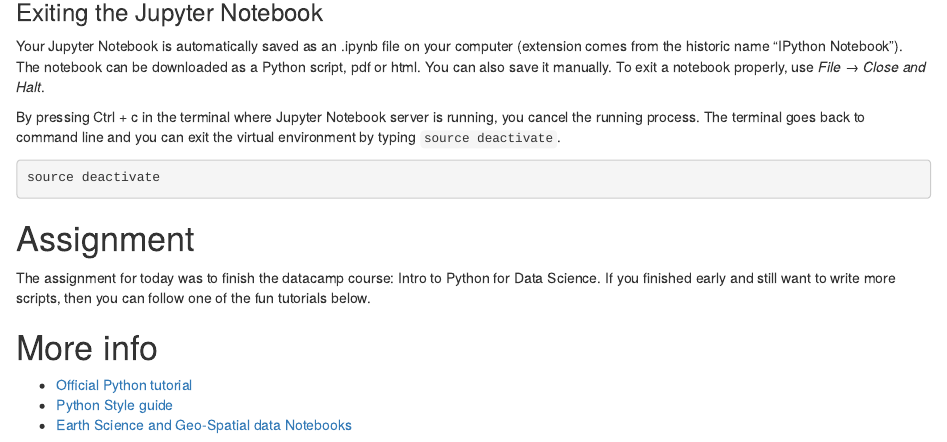
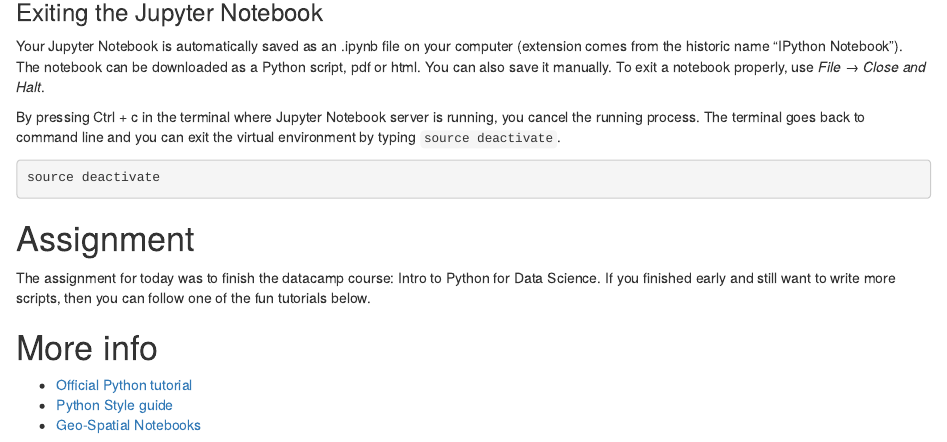
Before and after one commit to GeoScripting-WUR/PythonProgramming, an R Markdown document (index.Rmd): the page in a window 1100 px wide, from 10340 px down. Rendered offline with R 4.5, knitr and Pandoc, with nearby package versions; drawn as R Markdown's standard HTML page in place of the format the file asks for.

Commit message:
Clean sentence

```diff
--- a/index.Rmd
+++ b/index.Rmd
@@ -582,4 +582,4 @@
 # More info
 - [Official Python tutorial](https://docs.Python.org/3.7/contents.html)
 - [Python Style guide ](https://gist.github.com/sloria/7001839)
-- [Earth Science and Geo-Spatial data Notebooks](https://github.com/jupyter/jupyter/wiki/A-gallery-of-interesting-Jupyter-Notebooks#earth-science-and-geo-spatial-data)
+- [Geo-Spatial Notebooks](https://github.com/jupyter/jupyter/wiki/A-gallery-of-interesting-Jupyter-Notebooks#earth-science-and-geo-spatial-data)
```
Also changed, not shown: index.html.
